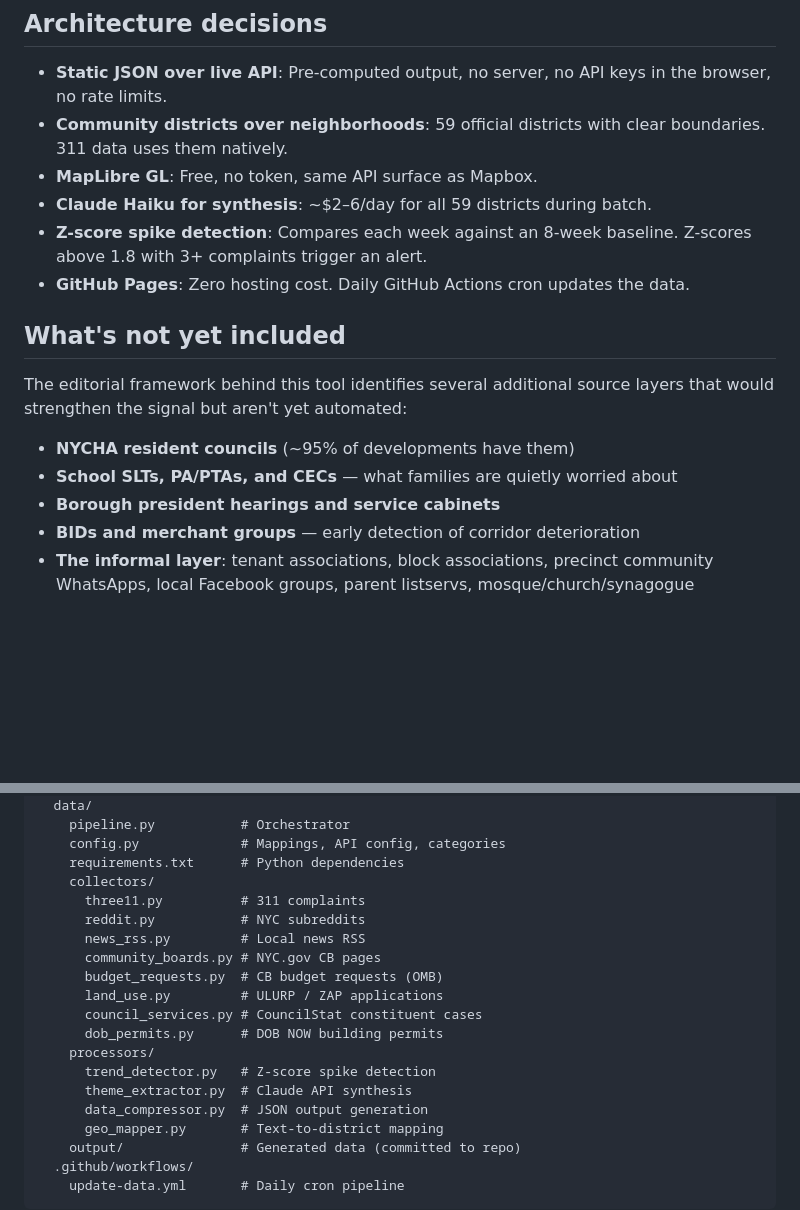
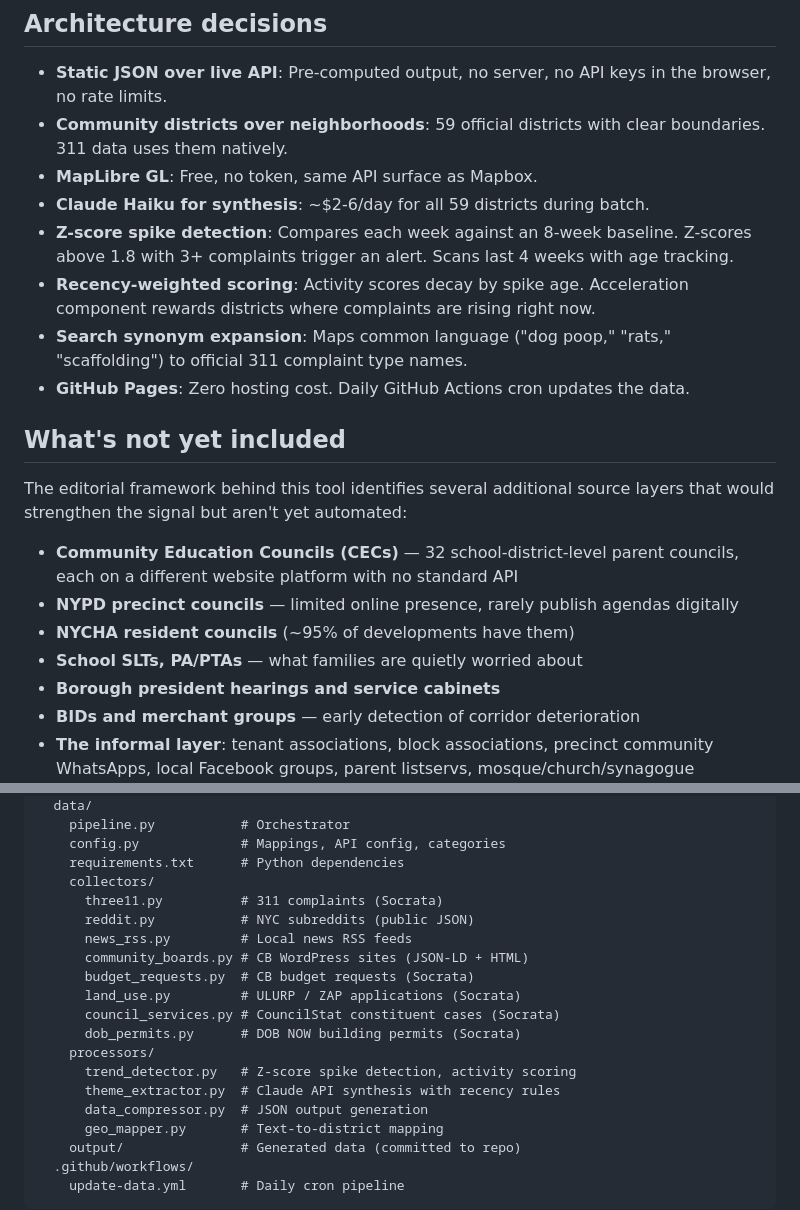
Before and after one commit to joshgreenman1973/neighborhood-story-finder, a Markdown page: ABOUT.md, 2 parts joined by grey strips. Drawn GitHub-style; blank space fills up the shorter version.

```diff
--- a/ABOUT.md
+++ b/ABOUT.md
@@ -105,16 +121,20 @@ Output goes to `data/output/`. Open `index.html` in a browser (or run `python se
 - **Static JSON over live API**: Pre-computed output, no server, no API keys in the browser, no rate limits.
 - **Community districts over neighborhoods**: 59 official districts with clear boundaries. 311 data uses them natively.
 - **MapLibre GL**: Free, no token, same API surface as Mapbox.
-- **Claude Haiku for synthesis**: ~$2–6/day for all 59 districts during batch.
-- **Z-score spike detection**: Compares each week against an 8-week baseline. Z-scores above 1.8 with 3+ complaints trigger an alert.
+- **Claude Haiku for synthesis**: ~$2-6/day for all 59 districts during batch.
+- **Z-score spike detection**: Compares each week against an 8-week baseline. Z-scores above 1.8 with 3+ complaints trigger an alert. Scans last 4 weeks with age tracking.
+- **Recency-weighted scoring**: Activity scores decay by spike age. Acceleration component rewards districts where complaints are rising right now.
+- **Search synonym expansion**: Maps common language ("dog poop," "rats," "scaffolding") to official 311 complaint type names.
 - **GitHub Pages**: Zero hosting cost. Daily GitHub Actions cron updates the data.
 
 ## What's not yet included
 
 The editorial framework behind this tool identifies several additional source layers that would strengthen the signal but aren't yet automated:
 
+- **Community Education Councils (CECs)** — 32 school-district-level parent councils, each on a different website platform with no standard API
+- **NYPD precinct councils** — limited online presence, rarely publish agendas digitally
 - **NYCHA resident councils** (~95% of developments have them)
-- **School SLTs, PA/PTAs, and CECs** — what families are quietly worried about
+- **School SLTs, PA/PTAs** — what families are quietly worried about
 - **Borough president hearings and service cabinets**
 - **BIDs and merchant groups** — early detection of corridor deterioration
 - **The informal layer**: tenant associations, block associations, precinct community WhatsApps, local Facebook groups, parent listservs, mosque/church/synagogue newsletters, mutual-aid chats
@@ -135,17 +155,17 @@ neighborhood-story-finder/
     config.py             # Mappings, API config, categories
     requirements.txt      # Python dependencies
     collectors/
-      three11.py          # 311 complaints
-      reddit.py           # NYC subreddits
-      news_rss.py         # Local news RSS
-      community_boards.py # NYC.gov CB pages
-      budget_requests.py  # CB budget requests (OMB)
-      land_use.py         # ULURP / ZAP applications
-      council_services.py # CouncilStat constituent cases
-      dob_permits.py      # DOB NOW building permits
+      three11.py          # 311 complaints (Socrata)
+      reddit.py           # NYC subreddits (public JSON)
+      news_rss.py         # Local news RSS feeds
+      community_boards.py # CB WordPress sites (JSON-LD + HTML)
+      budget_requests.py  # CB budget requests (Socrata)
+      land_use.py         # ULURP / ZAP applications (Socrata)
+      council_services.py # CouncilStat constituent cases (Socrata)
+      dob_permits.py      # DOB NOW building permits (Socrata)
     processors/
-      trend_detector.py   # Z-score spike detection
-      theme_extractor.py  # Claude API synthesis
+      trend_detector.py   # Z-score spike detection, activity scoring
+      theme_extractor.py  # Claude API synthesis with recency rules
       data_compressor.py  # JSON output generation
       geo_mapper.py       # Text-to-district mapping
     output/               # Generated data (committed to repo)
```
Also changed, not shown: other parts of ABOUT.md (+39 -23 lines).
